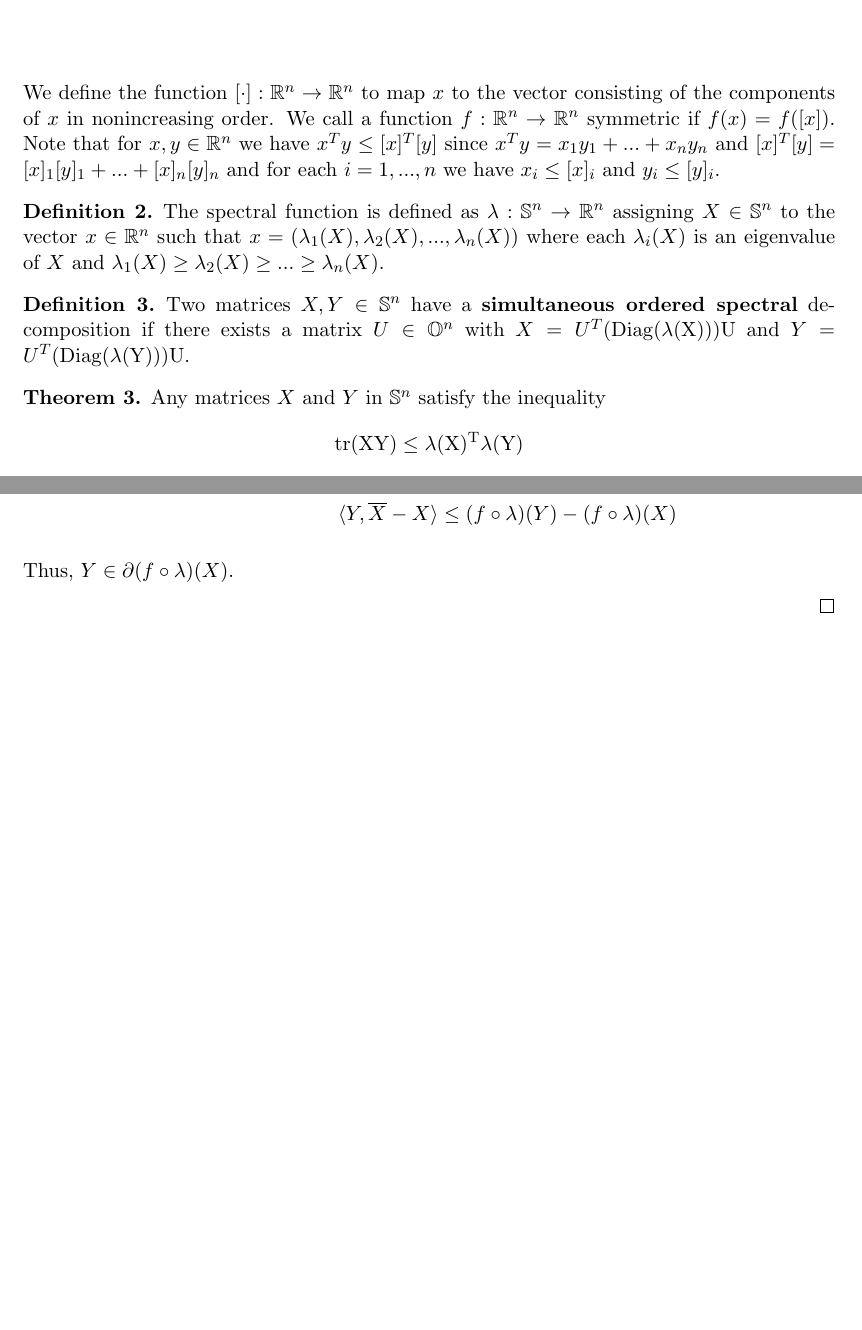
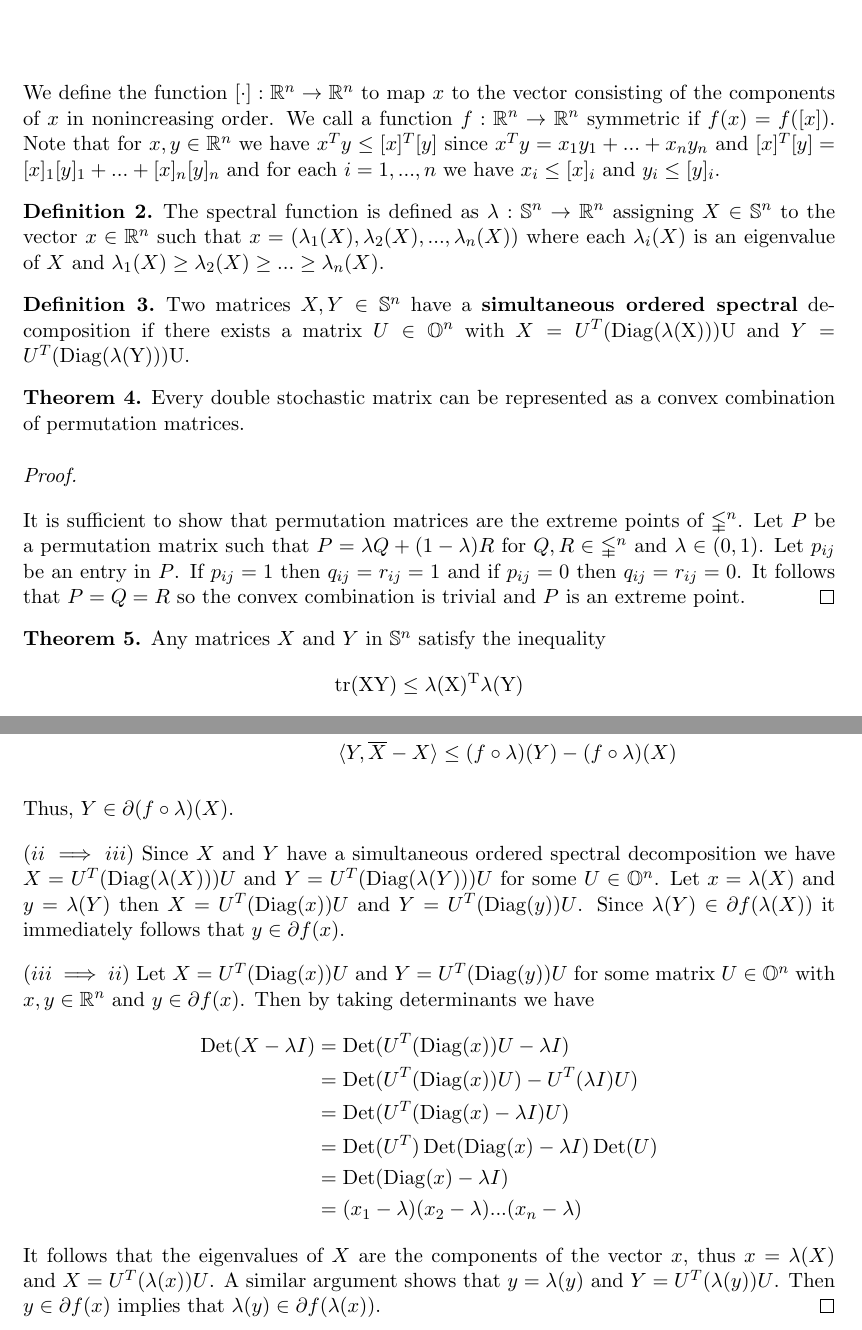
Before and after one commit to willjmax/MastersThesis, a LaTeX thesis (thesis.tex, which reads ch1.tex, ch3.tex): two parts of pages 10 and 12 of 12 before the commit and two parts of pages 11 and 13 of 13 after it, joined at a grey line, cut so that both start at the same text, the shorter picture padded with empty space. The pictures show the PDF file thesis.pdf that the author committed with the source.

Commit message:
finished spectral subgradient proof. added proof of eigenvalue decomp

```diff
--- a/ch1.tex
+++ b/ch1.tex
@@ -76,3 +76,13 @@ U^{T}AV = \begin{bmatrix}
 And by the orthogonality of $U^T$ and $V$ we have $A = U \Sigma V^T$.
 
 \end{proof}
+
+\begin{theorem}
+\item Let $X$ be an $n \times n$ symmetric matrix. Then $X = U^T \lambda(X) U$ where $\lambda(X)$ is an $n \times n$ matrix containing the $n$ real eigenvalues of $X$ across the diagonal and $U$ is an orthogonal matrix.
+\end{theorem}
+\begin{proof}
+\item Let $\lambda_1,...,\lambda_n$ be the eigenvalues of $X$ corresponding to the eigenvectors $U_1,...,U_n$ and let $U = [U_1,...,U_n]$. Then we have the following
+\begin{align*}
+XU &= X[U_1,...,U_n]\\
+&= [XU_1,...,XU_n]\\
+&= [\lambda_1 U_1,...,\lambda_n U_n]\\
@@ -78,0 +105,6 @@ And by the orthogonality of $U^T$ and $V$ we have $A = U \Sigma V^T$.
+	0 & 0 & ... & \lambda_n
+\end{bmatrix}\\
+&= U(\lambda(X))
+\end{align*}
+Since $U$ consists of eigenvectors it is an orthogonal matrix and we have $X = U(\lambda(X))U^T$ and since $X$ is a symmetric matrix we have $X = U^T(\lambda(X))U$.
+\end{proof}
--- a/ch3.tex
+++ b/ch3.tex
@@ -9,6 +9,16 @@ The spectral function is defined as $\lambda: \mathbb{S}^n \rightarrow \R^n$ ass
 \begin{definition}
 Two matrices $X, Y \in \mathbb{S}^n$ have a \textbf{simultaneous ordered spectral} decomposition if there exists a matrix $U \in \mathbb{O}^n$ with $X = U^T(\rm{Diag}(\lambda(X)))U$ and $Y = U^T(\rm{Diag}(\lambda(Y)))U$.
 \end{definition}
+
+
+
+\begin{theorem}
+Every double stochastic matrix can be represented as a convex combination of permutation matrices.
+\end{theorem}
+
+\begin{proof}
+\item It is sufficient to show that permutation matrices are the extreme points of $\mathbb{\Gamma}^n$. Let $P$ be a permutation matrix such that $P = \lambda Q + (1 - \lambda)R$ for $Q, R \in \mathbb{\Gamma}^n$ and $\lambda \in (0, 1)$. Let $p_{ij}$ be an entry in $P$. If $p_{ij} = 1$ then $q_{ij} = r_{ij} = 1$ and if $p_{ij} = 0$ then $q_{ij} = r_{ij} = 0$. It follows that $P = Q = R$ so the convex combination is trivial and $P$ is an extreme point.
+\end{proof}
 
 \begin{theorem}
 Any matrices $X$ and $Y$ in $\mathbb{S}^n$ satisfy the inequality
@@ -81,4 +91,16 @@ So, by the lemma we have $\lambda(Y) \in \partial f(\lambda(X))$.
 
 Thus, $Y \in \partial (f \circ \lambda)(X)$.
 
+\item $(ii \implies iii)$ Since $X$ and $Y$ have a simultaneous ordered spectral decomposition we have $X = U^T(\operatorname{Diag}(\lambda(X)))U$ and $Y = U^T(\operatorname{Diag}(\lambda(Y)))U$ for some $U \in \mathbb{O}^n$. Let $x = \lambda(X)$ and $y = \lambda(Y)$ then $X = U^T(\operatorname{Diag}(x))U$ and $Y = U^T(\operatorname{Diag}(y))U$. Since $\lambda(Y) \in \partial f(\lambda(X))$ it immediately follows that $y \in \partial f(x)$.
+
+\item $(iii \implies ii)$ Let $X = U^T (\operatorname{Diag}(x))U$ and $Y = U^T (\operatorname{Diag}(y))U$ for some matrix $U \in \mathbb{O}^n$ with $x, y \in \R^n$ and $y \in \partial f(x)$. Then by taking determinants we have
+\begin{align*}
+\det (X - \lambda I) &= \det (U^T (\diag(x))U - \lambda I)\\
+&= \det(U^T (\diag(x)) U) - U^T(\lambda I)U)\\
+&= \det(U^T (\diag(x) - \lambda I)U)\\
+&= \det(U^T) \det(\diag(x) - \lambda I) \det(U) \\
+&= \det(\diag(x) - \lambda I)\\
+&= (x_1 - \lambda)(x_2 - \lambda)...(x_n - \lambda)
+\end{align*}
+It follows that the eigenvalues of $X$ are the components of the vector $x$, thus $x = \lambda(X)$ and $X = U^T (\lambda(x))U$. A similar argument shows that $y = \lambda(y)$ and $Y = U^T (\lambda(y)) U$. Then $y \in \partial f(x)$ implies that $\lambda(y) \in \partial f(\lambda(x))$.
 \end{proof}
```
Also changed, not shown: ch2.tex (+1 -1 lines), thesis.tex (+2 -0 lines), thesis.pdf, ch1.tex (18 more changed lines), 3 other files.
